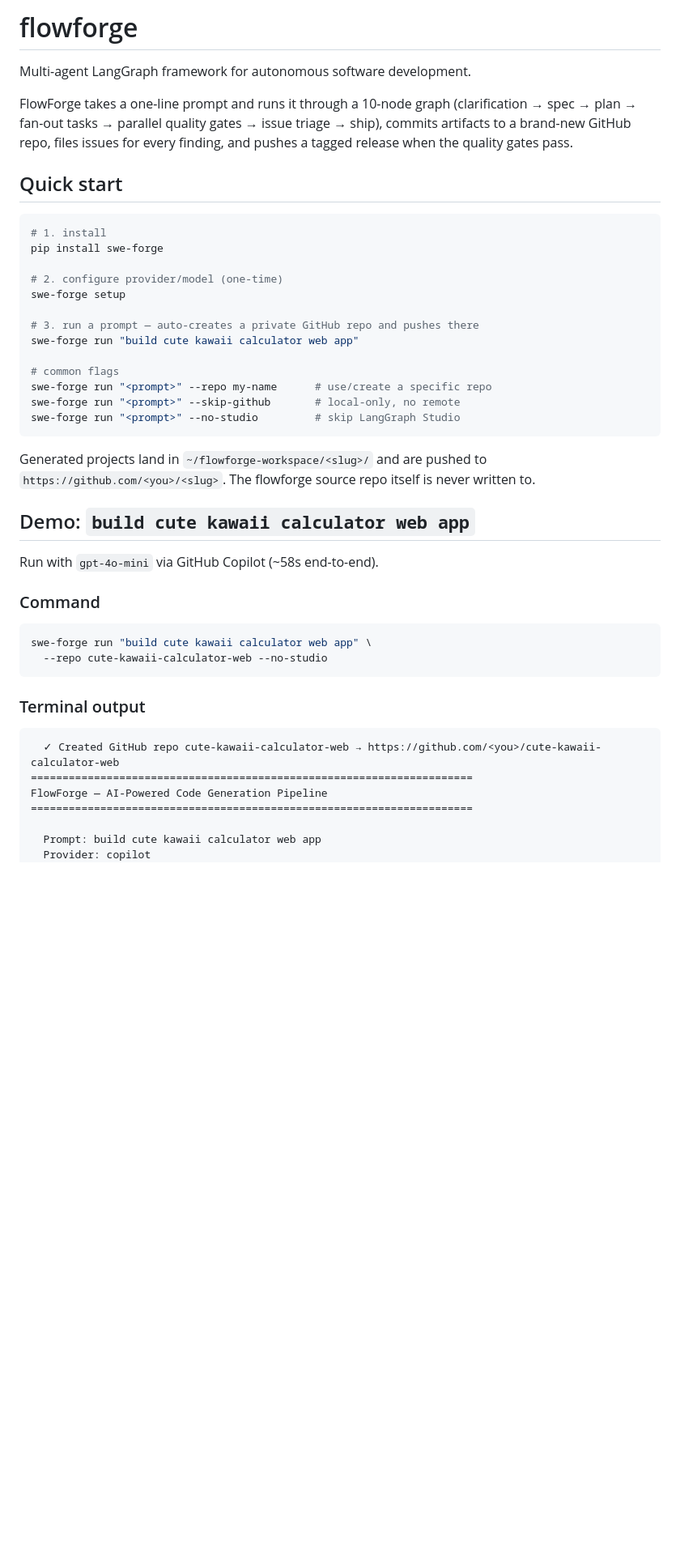
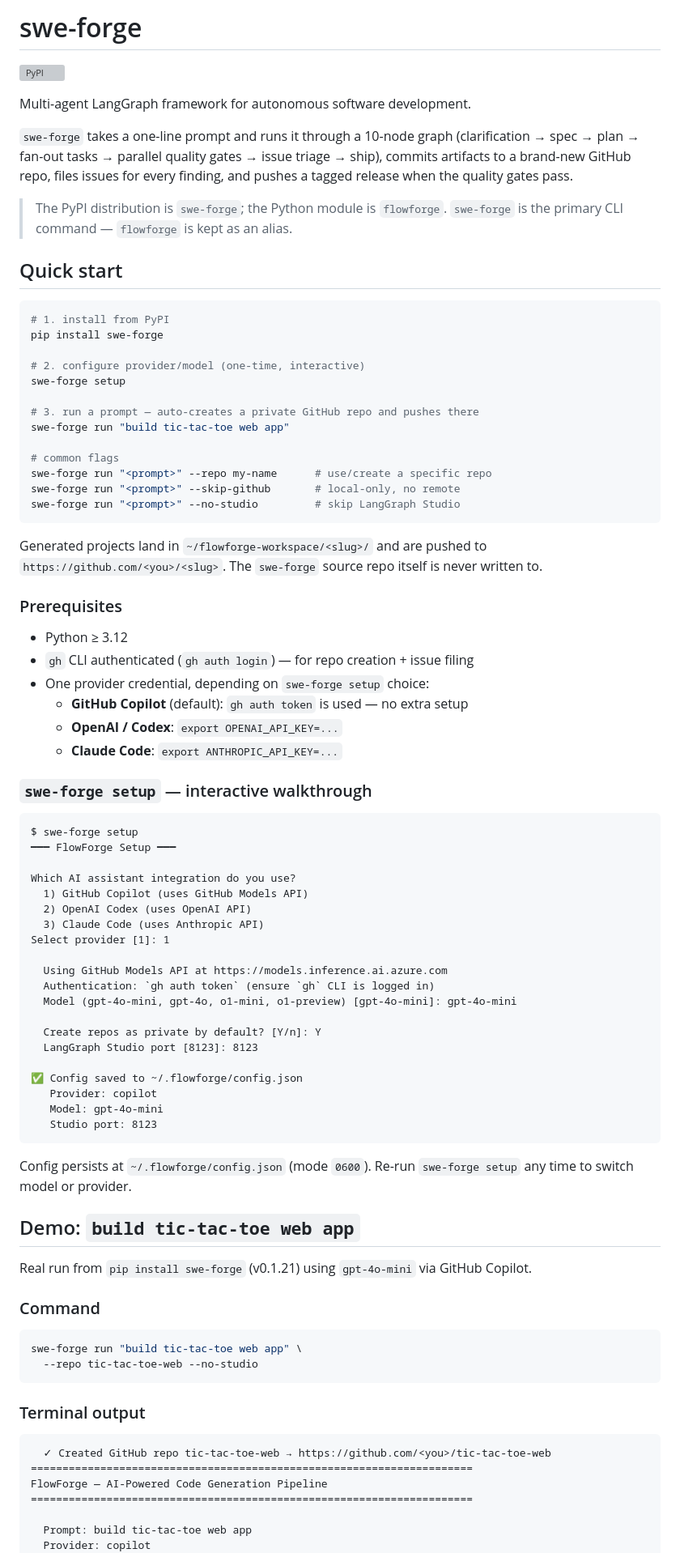
Before and after one commit to shashankswe2020-ux/flowforge, a Markdown page: README.md, the part around one of its changes. Shown at 81% size. GitHub-like rendering; blank space fills up the shorter version; grey boxes are pictures that could not be loaded.

````diff
--- a/README.md
+++ b/README.md
@@ -1,24 +1,29 @@
-# flowforge
+# swe-forge
+
+[![PyPI](https://img.shields.io/pypi/v/swe-forge.svg)](https://pypi.org/project/swe-forge/)
 
 Multi-agent LangGraph framework for autonomous software development.
 
-FlowForge takes a one-line prompt and runs it through a 10-node graph
+`swe-forge` takes a one-line prompt and runs it through a 10-node graph
 (clarification → spec → plan → fan-out tasks → parallel quality gates
 → issue triage → ship), commits artifacts to a brand-new GitHub repo,
 files issues for every finding, and pushes a tagged release when the
 quality gates pass.
 
+> The PyPI distribution is `swe-forge`; the Python module is `flowforge`.
+> `swe-forge` is the primary CLI command — `flowforge` is kept as an alias.
+
 ## Quick start
 
 ```bash
-# 1. install
+# 1. install from PyPI
 pip install swe-forge
 
-# 2. configure provider/model (one-time)
+# 2. configure provider/model (one-time, interactive)
 swe-forge setup
 
 # 3. run a prompt — auto-creates a private GitHub repo and pushes there
-swe-forge run "build cute kawaii calculator web app"
+swe-forge run "build tic-tac-toe web app"
 
 # common flags
 swe-forge run "<prompt>" --repo my-name      # use/create a specific repo
@@ -27,28 +32,66 @@ swe-forge run "<prompt>" --no-studio         # skip LangGraph Studio
 ```
 
 Generated projects land in `~/flowforge-workspace/<slug>/` and are
-pushed to `https://github.com/<you>/<slug>`. The flowforge source
+pushed to `https://github.com/<you>/<slug>`. The `swe-forge` source
 repo itself is never written to.
 
-## Demo: `build cute kawaii calculator web app`
+### Prerequisites
 
-Run with `gpt-4o-mini` via GitHub Copilot (~58s end-to-end).
+- Python ≥ 3.12
+- `gh` CLI authenticated (`gh auth login`) — for repo creation + issue filing
+- One provider credential, depending on `swe-forge setup` choice:
+  - **GitHub Copilot** (default): `gh auth token` is used — no extra setup
+  - **OpenAI / Codex**: `export OPENAI_API_KEY=...`
+  - **Claude Code**: `export ANTHROPIC_API_KEY=...`
+
+### `swe-forge setup` — interactive walkthrough
+
+```
+$ swe-forge setup
+━━━ FlowForge Setup ━━━
+
+Which AI assistant integration do you use?
+  1) GitHub Copilot (uses GitHub Models API)
+  2) OpenAI Codex (uses OpenAI API)
+  3) Claude Code (uses Anthropic API)
+Select provider [1]: 1
+
+  Using GitHub Models API at https://models.inference.ai.azure.com
+  Authentication: `gh auth token` (ensure `gh` CLI is logged in)
+  Model (gpt-4o-mini, gpt-4o, o1-mini, o1-preview) [gpt-4o-mini]: gpt-4o-mini
+
+  Create repos as private by default? [Y/n]: Y
+  LangGraph Studio port [8123]: 8123
+
+✅ Config saved to ~/.flowforge/config.json
+   Provider: copilot
+   Model: gpt-4o-mini
+   Studio port: 8123
+```
+
+Config persists at `~/.flowforge/config.json` (mode `0600`). Re-run
+`swe-forge setup` any time to switch model or provider.
+
+## Demo: `build tic-tac-toe web app`
+
+Real run from `pip install swe-forge` (v0.1.21) using `gpt-4o-mini`
+via GitHub Copilot.
 
 ### Command
 
 ```bash
-swe-forge run "build cute kawaii calculator web app" \
-  --repo cute-kawaii-calculator-web --no-studio
+swe-forge run "build tic-tac-toe web app" \
+  --repo tic-tac-toe-web --no-studio
 ```
 
 ### Terminal output
 
 ```
-  ✓ Created GitHub repo cute-kawaii-calculator-web → https://github.com/<you>/cute-kawaii-calculator-web
+  ✓ Created GitHub repo tic-tac-toe-web → https://github.com/<you>/tic-tac-toe-web
 ======================================================================
 FlowForge — AI-Powered Code Generation Pipeline
 ======================================================================
 
-  Prompt: build cute kawaii calculator web app
+  Prompt: build tic-tac-toe web app
   Provider: copilot
   Model: gpt-4o-mini
````
Also changed, not shown: other parts of README.md (+73 -52 lines).
